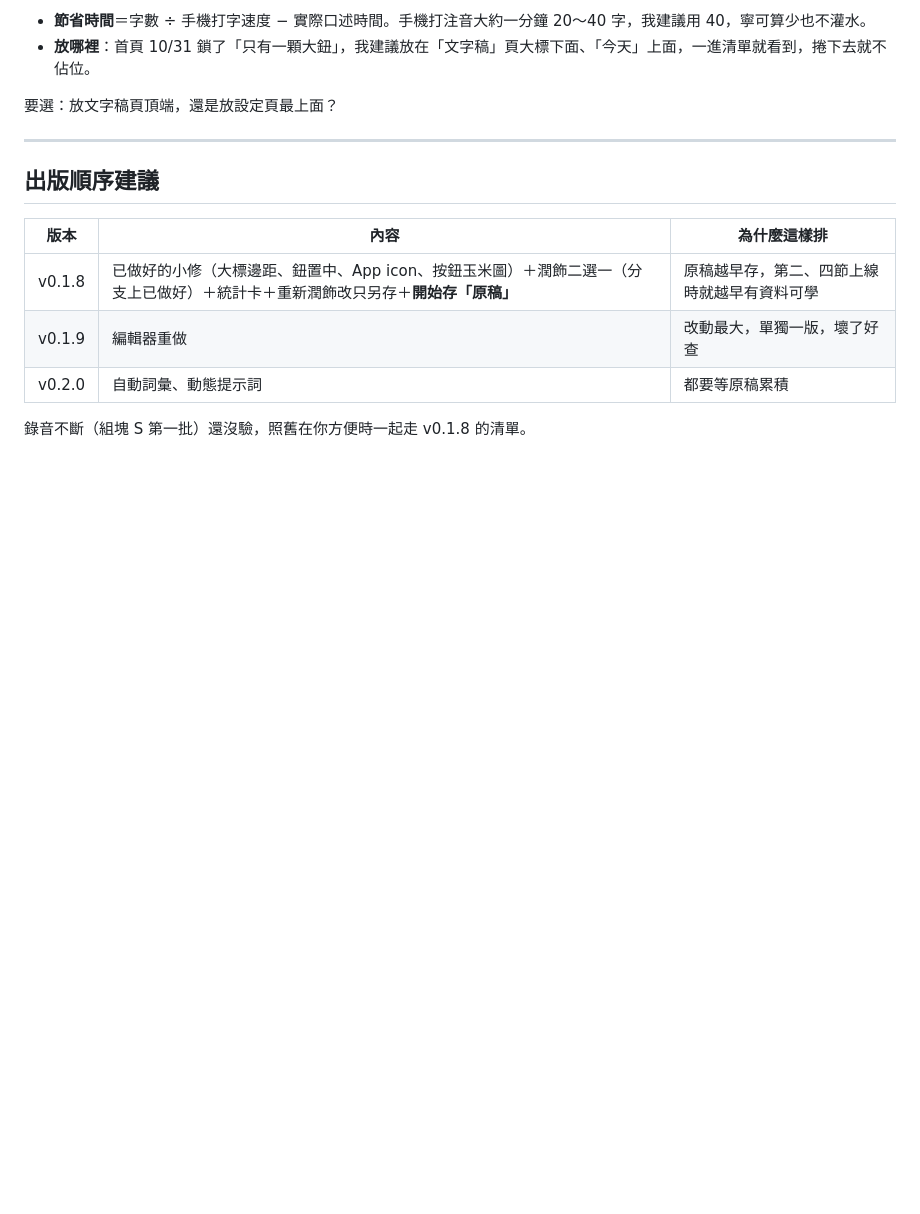
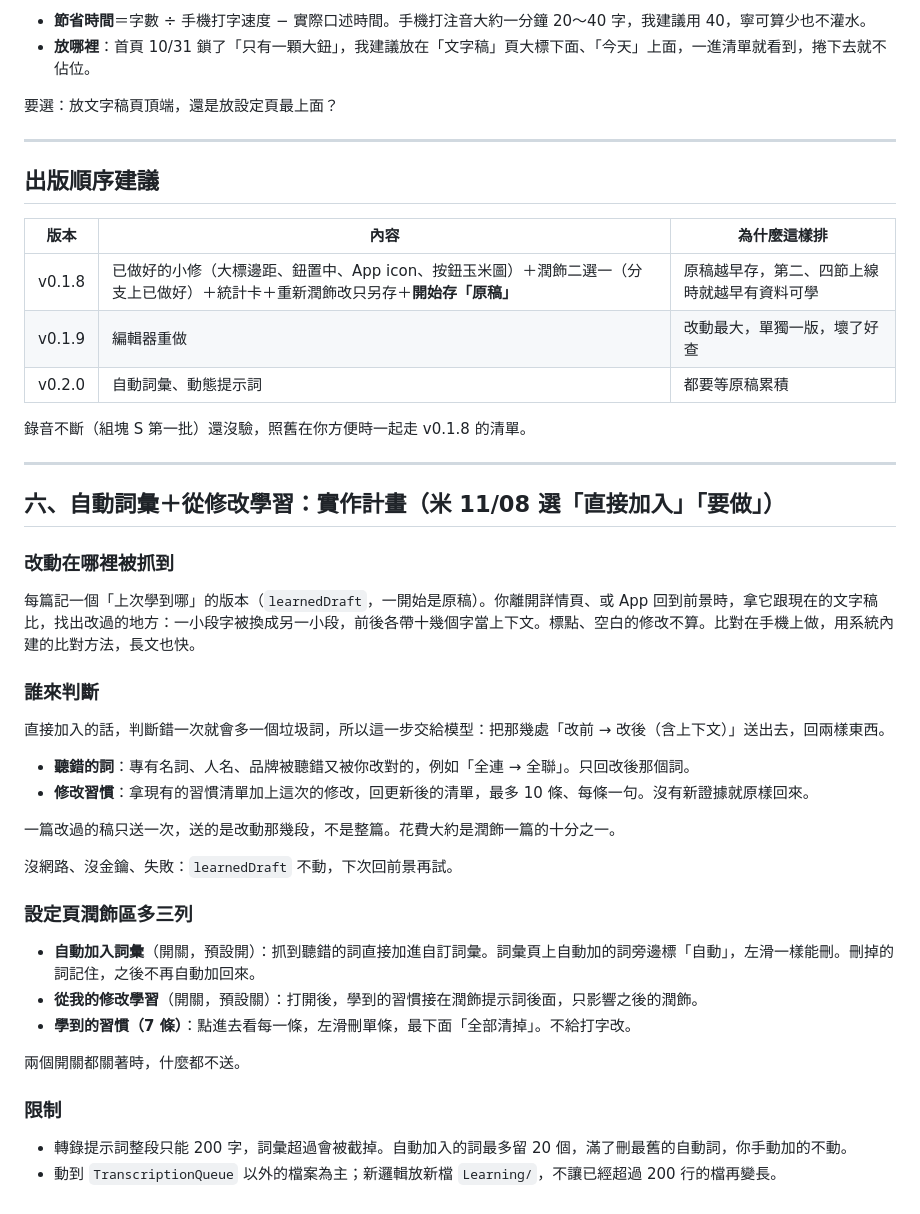
Before and after one commit to domyweb666/VoiceType-app, a Markdown page: .vibe/長文稿方向提案.md, the part around the change. Drawn GitHub-style; blank space fills up the shorter version.

Commit message:
[計畫] 自動詞彙直接加入、從修改學習：實作計畫
Co-Authored-By: Claude Opus 5.5 <noreply@anthropic.com>

```diff
--- a/.vibe/長文稿方向提案.md
+++ b/.vibe/長文稿方向提案.md
@@ -101,3 +101,35 @@
 | v0.2.0 | 自動詞彙、動態提示詞 | 都要等原稿累積 |
 
 錄音不斷（組塊 S 第一批）還沒驗，照舊在你方便時一起走 v0.1.8 的清單。
+
+---
+
+## 六、自動詞彙＋從修改學習：實作計畫（米 11/08 選「直接加入」「要做」）
+
+### 改動在哪裡被抓到
+
+每篇記一個「上次學到哪」的版本（`learnedDraft`，一開始是原稿）。你離開詳情頁、或 App 回到前景時，拿它跟現在的文字稿比，找出改過的地方：一小段字被換成另一小段，前後各帶十幾個字當上下文。標點、空白的修改不算。比對在手機上做，用系統內建的比對方法，長文也快。
+
+### 誰來判斷
+
+直接加入的話，判斷錯一次就會多一個垃圾詞，所以這一步交給模型：把那幾處「改前 → 改後（含上下文）」送出去，回兩樣東西。
+
+- **聽錯的詞**：專有名詞、人名、品牌被聽錯又被你改對的，例如「全連 → 全聯」。只回改後那個詞。
+- **修改習慣**：拿現有的習慣清單加上這次的修改，回更新後的清單，最多 10 條、每條一句。沒有新證據就原樣回來。
+
+一篇改過的稿只送一次，送的是改動那幾段，不是整篇。花費大約是潤飾一篇的十分之一。
+
+沒網路、沒金鑰、失敗：`learnedDraft` 不動，下次回前景再試。
+
+### 設定頁潤飾區多三列
+
+- **自動加入詞彙**（開關，預設開）：抓到聽錯的詞直接加進自訂詞彙。詞彙頁上自動加的詞旁邊標「自動」，左滑一樣能刪。刪掉的詞記住，之後不再自動加回來。
+- **從我的修改學習**（開關，預設關）：打開後，學到的習慣接在潤飾提示詞後面，只影響之後的潤飾。
+- **學到的習慣（7 條）**：點進去看每一條，左滑刪單條，最下面「全部清掉」。不給打字改。
+
+兩個開關都關著時，什麼都不送。
+
+### 限制
+
+- 轉錄提示詞整段只能 200 字，詞彙超過會被截掉。自動加入的詞最多留 20 個，滿了刪最舊的自動詞，你手動加的不動。
+- 動到 `TranscriptionQueue` 以外的檔案為主；新邏輯放新檔 `Learning/`，不讓已經超過 200 行的檔再變長。
```
